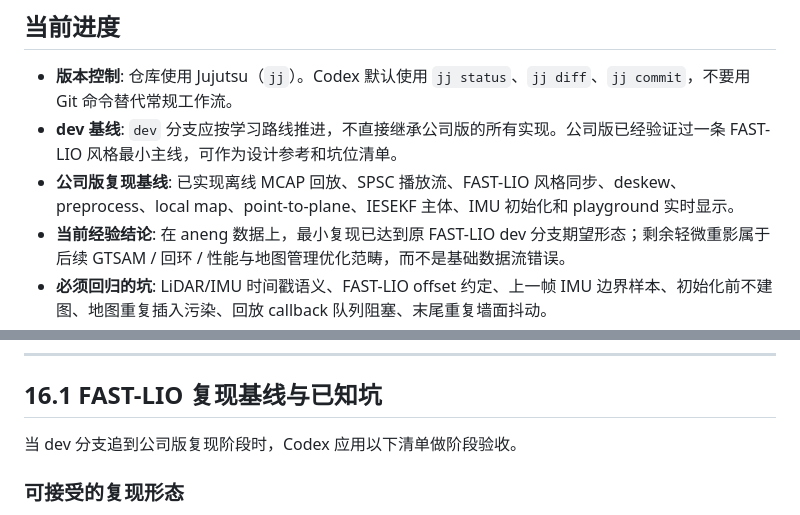
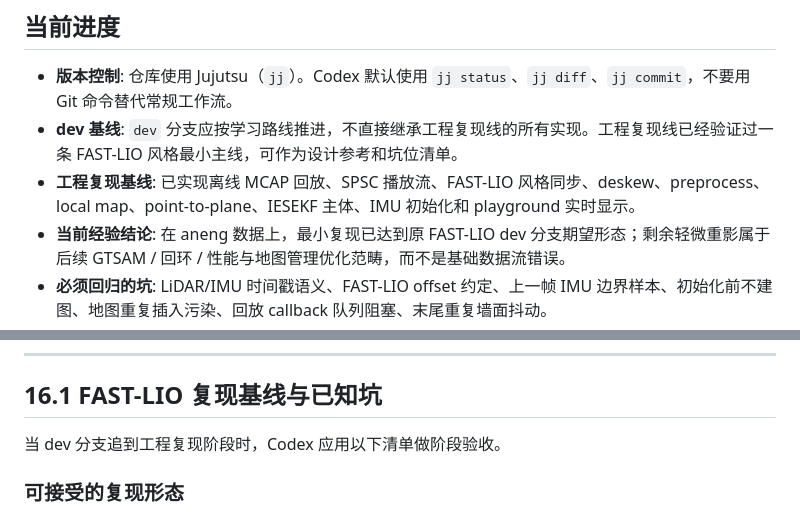
Before and after one commit to agentoflyra-cmd/fastlio-rs, a Markdown page: AGENTS.md, 2 parts joined by grey strips. Drawn GitHub-style.

Commit message:
docs: rename engineering baseline line

```diff
--- a/AGENTS.md
+++ b/AGENTS.md
@@ -42,8 +42,8 @@ Codex 在本项目中的主要角色不是代替人类完成代码，而是：
 ## 当前进度
 
 - **版本控制**: 仓库使用 Jujutsu（`jj`）。Codex 默认使用 `jj status`、`jj diff`、`jj commit`，不要用 Git 命令替代常规工作流。
-- **dev 基线**: `dev` 分支应按学习路线推进，不直接继承公司版的所有实现。公司版已经验证过一条 FAST-LIO 风格最小主线，可作为设计参考和坑位清单。
-- **公司版复现基线**: 已实现离线 MCAP 回放、SPSC 播放流、FAST-LIO 风格同步、deskew、preprocess、local map、point-to-plane、IESEKF 主体、IMU 初始化和 playground 实时显示。
+- **dev 基线**: `dev` 分支应按学习路线推进，不直接继承工程复现线的所有实现。工程复现线已经验证过一条 FAST-LIO 风格最小主线，可作为设计参考和坑位清单。
+- **工程复现基线**: 已实现离线 MCAP 回放、SPSC 播放流、FAST-LIO 风格同步、deskew、preprocess、local map、point-to-plane、IESEKF 主体、IMU 初始化和 playground 实时显示。
 - **当前经验结论**: 在 aneng 数据上，最小复现已达到原 FAST-LIO dev 分支期望形态；剩余轻微重影属于后续 GTSAM / 回环 / 性能与地图管理优化范畴，而不是基础数据流错误。
 - **必须回归的坑**: LiDAR/IMU 时间戳语义、FAST-LIO offset 约定、上一帧 IMU 边界样本、初始化前不建图、地图重复插入污染、回放 callback 队列阻塞、末尾重复墙面抖动。
 
@@ -980,7 +980,7 @@ Codex应按以下顺序逐步推进，除非人类明确调整路线。
 
 ## 16.1 FAST-LIO 复现基线与已知坑
 
-当 dev 分支追到公司版复现阶段时，Codex 应用以下清单做阶段验收。
+当 dev 分支追到工程复现阶段时，Codex 应用以下清单做阶段验收。
 
 ### 可接受的复现形态
 
```
